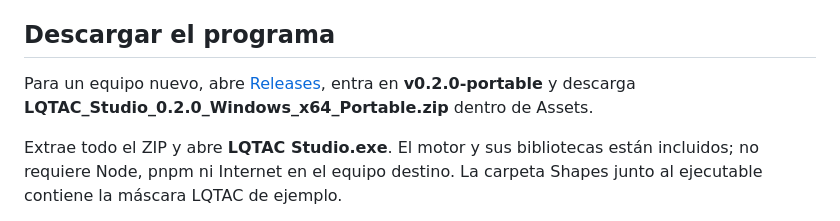
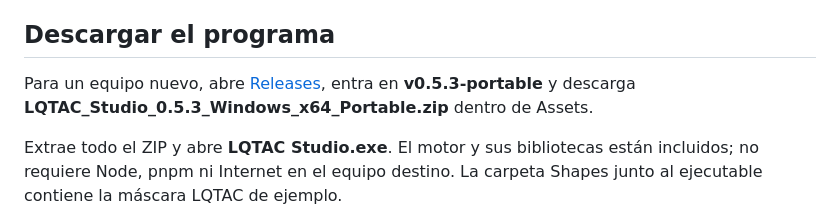
Before and after one commit to felixdroidhuerta/LQTAC_Studio, a Markdown page: README.md, the part around the change. Drawn GitHub-style.

Commit message:
Documentar descarga y validacion del portable 0.5.3

```diff
--- a/README.md
+++ b/README.md
@@ -4,7 +4,7 @@ Editor local de vídeo y audio para Windows. Versión de desarrollo 0.5.3.
 
 ## Descargar el programa
 
-Para un equipo nuevo, abre [Releases](https://github.com/felixdroidhuerta/LQTAC_Studio/releases), entra en **v0.2.0-portable** y descarga **LQTAC_Studio_0.2.0_Windows_x64_Portable.zip** dentro de Assets.
+Para un equipo nuevo, abre [Releases](https://github.com/felixdroidhuerta/LQTAC_Studio/releases), entra en **v0.5.3-portable** y descarga **LQTAC_Studio_0.5.3_Windows_x64_Portable.zip** dentro de Assets.
 
 Extrae todo el ZIP y abre **LQTAC Studio.exe**. El motor y sus bibliotecas están incluidos; no requiere Node, pnpm ni Internet en el equipo destino. La carpeta Shapes junto al ejecutable contiene la máscara LQTAC de ejemplo.
 
```
Also changed, not shown: developer.md (+7 -0 lines).
